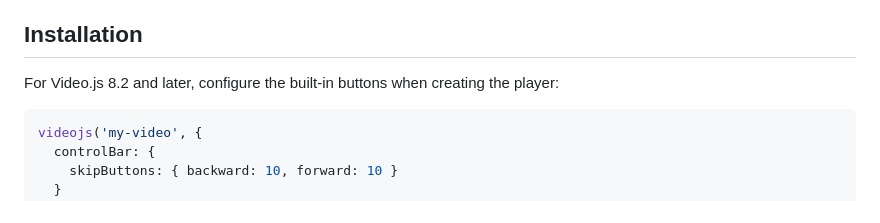
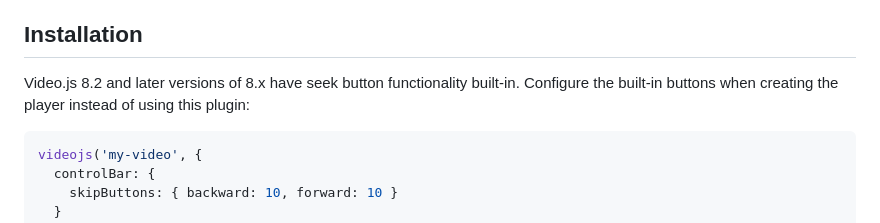
Before and after one commit to mister-ben/videojs-seek-buttons, a Markdown page: README.md, the part around the change. Drawn GitHub-style.

Commit message:
Apply suggestion from @mister-ben

````diff
--- a/README.md
+++ b/README.md
@@ -22,7 +22,7 @@ Plugin for video.js to add seek buttons to the control bar. These buttons allow
 <!-- END doctoc generated TOC please keep comment here to allow auto update -->
 ## Installation
 
-For Video.js 8.2 and later, configure the built-in buttons when creating the player:
+Video.js 8.2 and later versions of 8.x have seek button functionality built-in. Configure the built-in buttons when creating the player instead of using this plugin:
 
 ```js
 videojs('my-video', {
````
